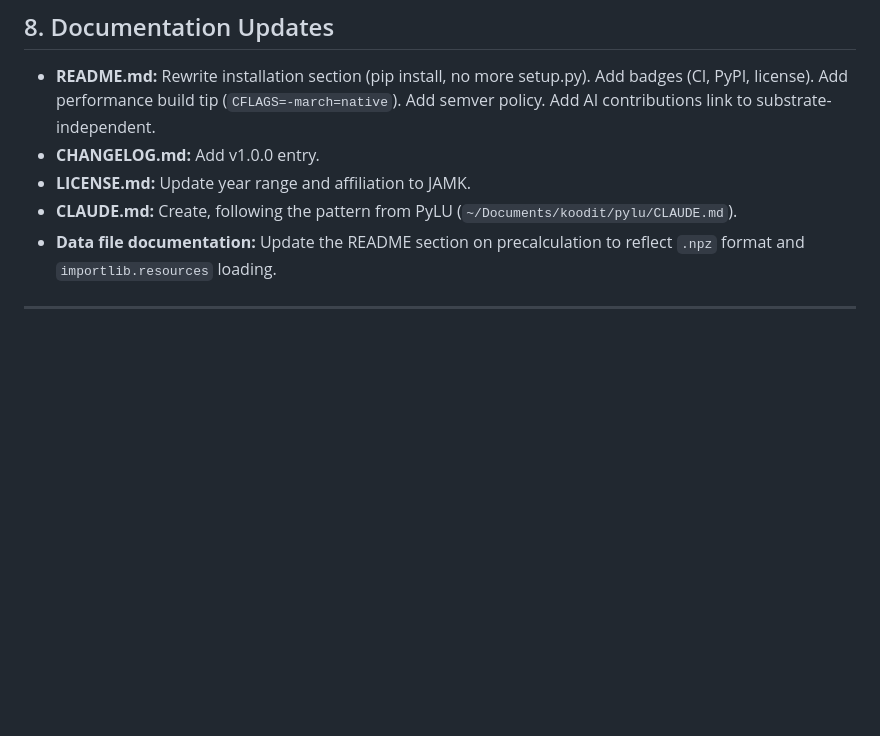
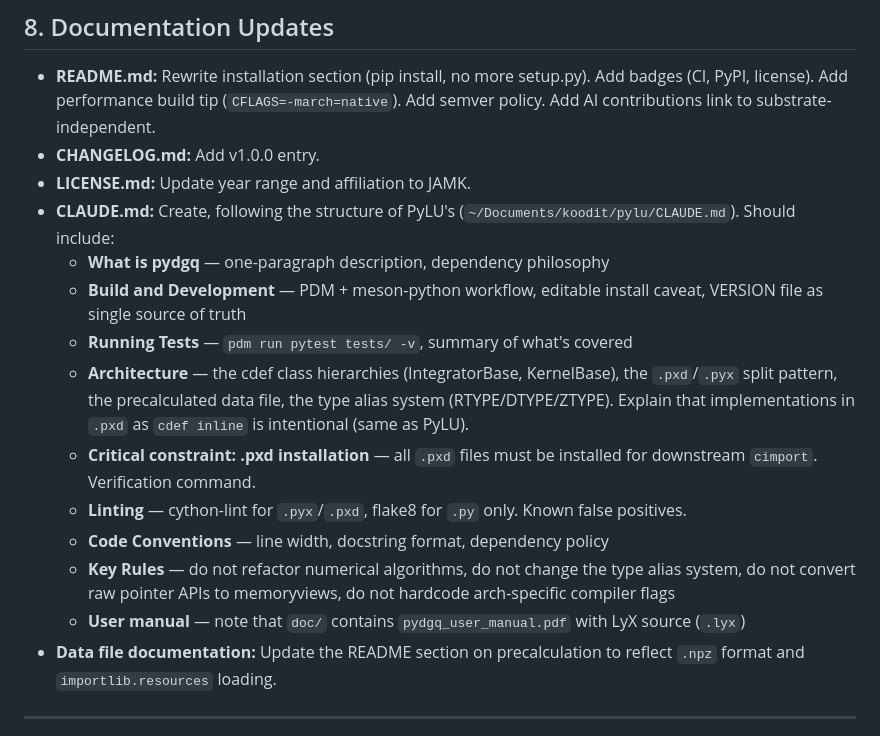
Before and after one commit to Technologicat/pydgq, a Markdown page: briefs/pydgq-modernization-brief.md, the part around the change. Drawn GitHub-style; blank space fills up the shorter version.

Commit message:
add CLAUDE.md creation instructions to brief

```diff
--- a/briefs/pydgq-modernization-brief.md
+++ b/briefs/pydgq-modernization-brief.md
@@ -346,7 +346,16 @@ Move the Lorenz example and other visualization scripts to `examples/` as well (
 - **README.md:** Rewrite installation section (pip install, no more setup.py). Add badges (CI, PyPI, license). Add performance build tip (`CFLAGS=-march=native`). Add semver policy. Add AI contributions link to substrate-independent.
 - **CHANGELOG.md:** Add v1.0.0 entry.
 - **LICENSE.md:** Update year range and affiliation to JAMK.
-- **CLAUDE.md:** Create, following the pattern from PyLU (`~/Documents/koodit/pylu/CLAUDE.md`).
+- **CLAUDE.md:** Create, following the structure of PyLU's (`~/Documents/koodit/pylu/CLAUDE.md`). Should include:
+  - **What is pydgq** — one-paragraph description, dependency philosophy
+  - **Build and Development** — PDM + meson-python workflow, editable install caveat, VERSION file as single source of truth
+  - **Running Tests** — `pdm run pytest tests/ -v`, summary of what's covered
+  - **Architecture** — the cdef class hierarchies (IntegratorBase, KernelBase), the `.pxd`/`.pyx` split pattern, the precalculated data file, the type alias system (RTYPE/DTYPE/ZTYPE). Explain that implementations in `.pxd` as `cdef inline` is intentional (same as PyLU).
+  - **Critical constraint: .pxd installation** — all `.pxd` files must be installed for downstream `cimport`. Verification command.
+  - **Linting** — cython-lint for `.pyx`/`.pxd`, flake8 for `.py` only. Known false positives.
+  - **Code Conventions** — line width, docstring format, dependency policy
+  - **Key Rules** — do not refactor numerical algorithms, do not change the type alias system, do not convert raw pointer APIs to memoryviews, do not hardcode arch-specific compiler flags
+  - **User manual** — note that `doc/` contains `pydgq_user_manual.pdf` with LyX source (`.lyx`)
 - **Data file documentation:** Update the README section on precalculation to reflect `.npz` format and `importlib.resources` loading.
 
 ---
```
